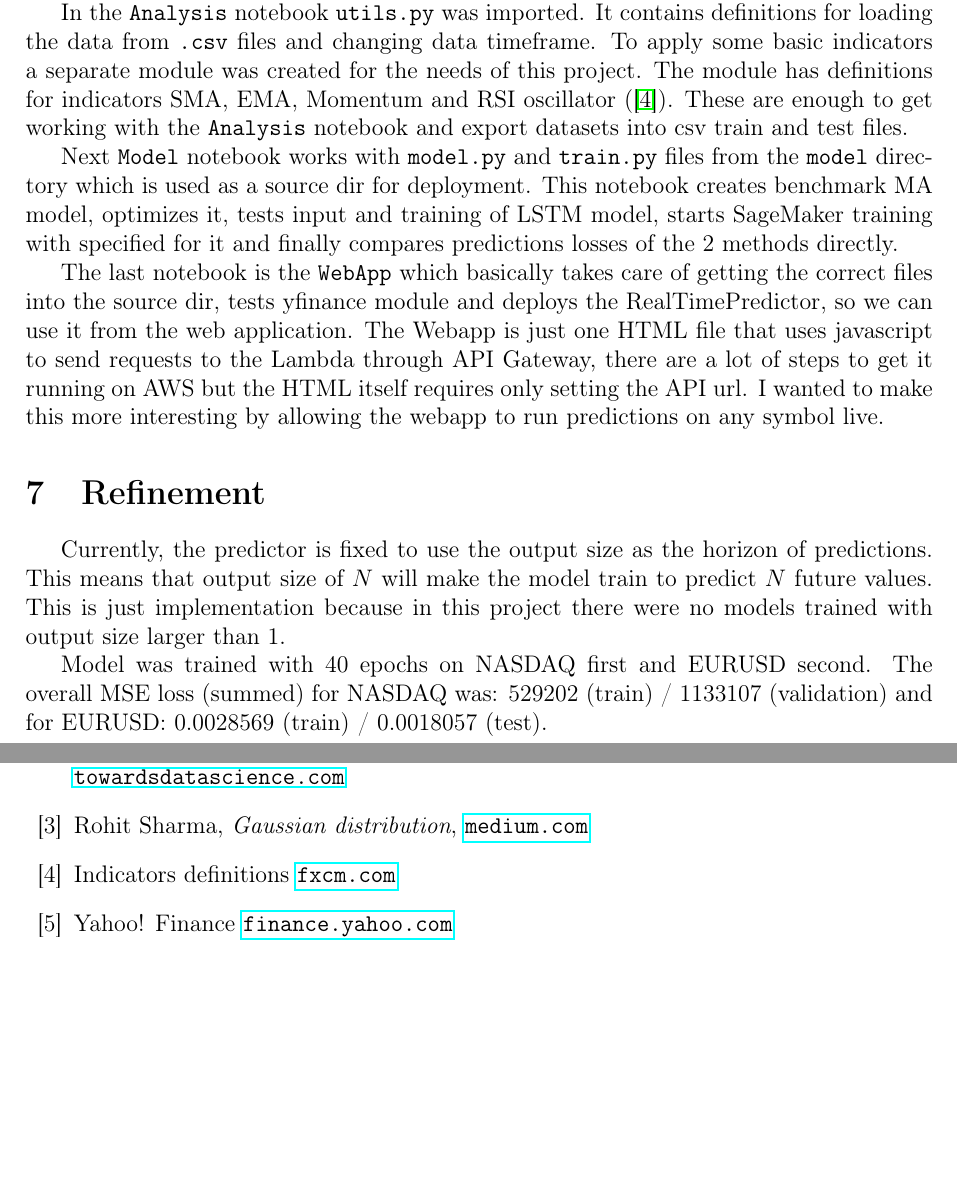
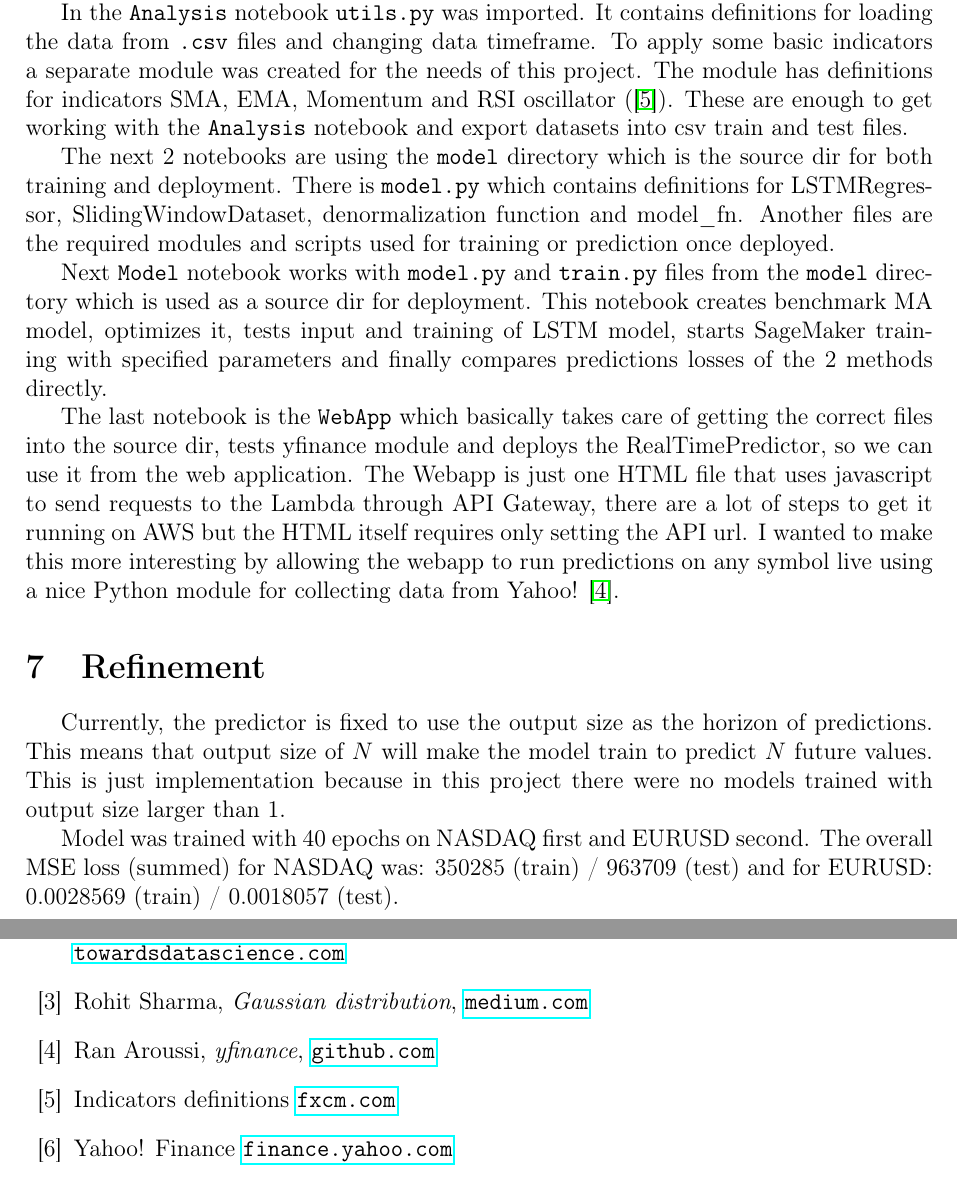
Before and after one commit to Maciej-GBS/nanodegree-sagemaker, a LaTeX document (Capstone-Project/documentation/doc.tex): two parts of pages 6 and 8 of 8, joined at a grey line, cut so that both start at the same text, the shorter picture padded with empty space. Compiled offline with pdfLaTeX.

Commit message:
Doc small refinements

```diff
--- a/Capstone-Project/documentation/doc.tex
+++ b/Capstone-Project/documentation/doc.tex
@@ -135,15 +135,17 @@ The easiest way to describe implementation steps is to follow the notebooks and
 
 In the \texttt{Analysis} notebook \texttt{utils.py} was imported. It contains definitions for loading the data from \texttt{.csv} files and changing data timeframe. To apply some basic indicators a separate module was created for the needs of this project. The module has definitions for indicators SMA, EMA, Momentum and RSI oscillator (\cite{Indicies}). These are enough to get working with the \texttt{Analysis} notebook and export datasets into csv train and test files.
 
-Next \texttt{Model} notebook works with \texttt{model.py} and \texttt{train.py} files from the \texttt{model} directory which is used as a source dir for deployment. This notebook creates benchmark MA model, optimizes it, tests input and training of LSTM model, starts SageMaker training with specified for it and finally compares predictions losses of the 2 methods directly.
+The next 2 notebooks are using the \texttt{model} directory which is the source dir for both training and deployment. There is \texttt{model.py} which contains definitions for LSTMRegressor, SlidingWindowDataset, denormalization function and model\textunderscore fn. Another files are the required modules and scripts used for training or prediction once deployed.
+
+Next \texttt{Model} notebook works with \texttt{model.py} and \texttt{train.py} files from the \texttt{model} directory which is used as a source dir for deployment. This notebook creates benchmark MA model, optimizes it, tests input and training of LSTM model, starts SageMaker training with specified parameters and finally compares predictions losses of the 2 methods directly.
 
 The last notebook is the \texttt{WebApp} which basically takes care of getting the correct files into the source dir, tests yfinance module and deploys the RealTimePredictor, so we can use it from the web application.
-The Webapp is just one HTML file that uses javascript to send requests to the Lambda through API Gateway, there are a lot of steps to get it running on AWS but the HTML itself requires only setting the API url. I wanted to make this more interesting by allowing the webapp to run predictions on any symbol live.
+The Webapp is just one HTML file that uses javascript to send requests to the Lambda through API Gateway, there are a lot of steps to get it running on AWS but the HTML itself requires only setting the API url. I wanted to make this more interesting by allowing the webapp to run predictions on any symbol live using a nice Python module for collecting data from Yahoo! \cite{yf}.
 
 \section{Refinement}
 Currently, the predictor is fixed to use the output size as the horizon of predictions. This means that output size of $N$ will make the model train to predict $N$ future values. This is just implementation because in this project there were no models trained with output size larger than 1.
 
-Model was trained with 40 epochs on NASDAQ first and EURUSD second. The overall MSE loss (summed) for NASDAQ was: 529202 (train) / 1133107 (validation) and for EURUSD: 0.0028569 (train) / 0.0018057 (test).
+Model was trained with 40 epochs on NASDAQ first and EURUSD second. The overall MSE loss (summed) for NASDAQ was: 350285 (train) / 963709 (test) and for EURUSD: 0.0028569 (train) / 0.0018057 (test).
 
 %%%%%%%%%%%%%%%%%%%%%%%%%
 
@@ -185,6 +187,9 @@ Rohit Sharma, \textit{Gaussian distribution}, \texttt{\href{https://medium.com/a
 %\bibitem{Khan}
 %\texttt{\href{https://www.khanacademy.org/economics-finance-domain/core-finance/stock-and-bonds}{khanacademy.com}}
 
+\bibitem{yf}
+Ran Aroussi, \textit{yfinance}, \texttt{\href{https://github.com/ranaroussi/yfinance}{github.com}}
+
 \bibitem{Indicies}
 Indicators definitions
 \texttt{\href{https://www.fxcm.com/uk/insights/learn-forex-oscillators-and-momentum-indicators/}{fxcm.com}}
```
Also changed, not shown: Capstone-Project/documentation/doc.pdf, 3 other files.
